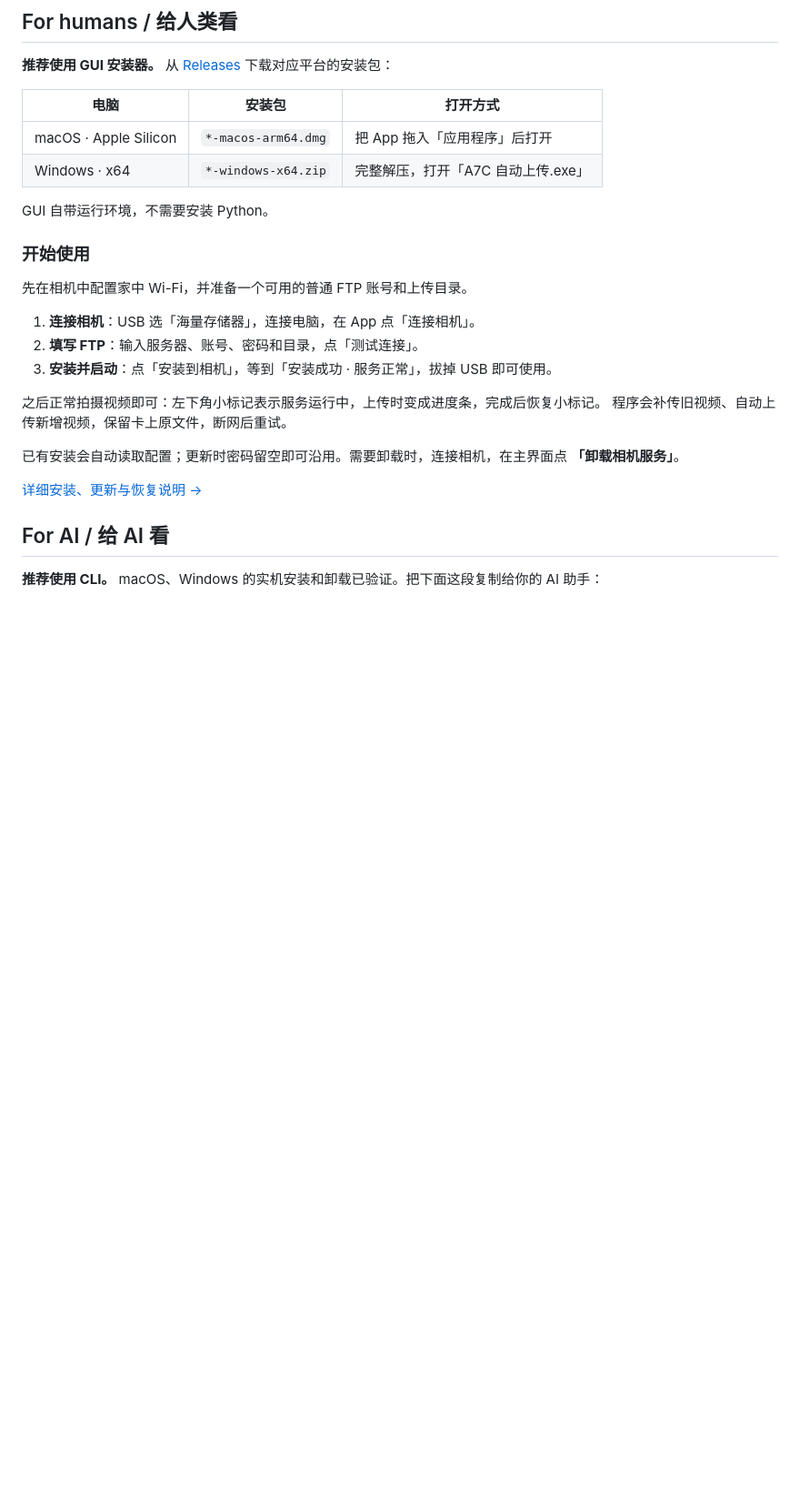
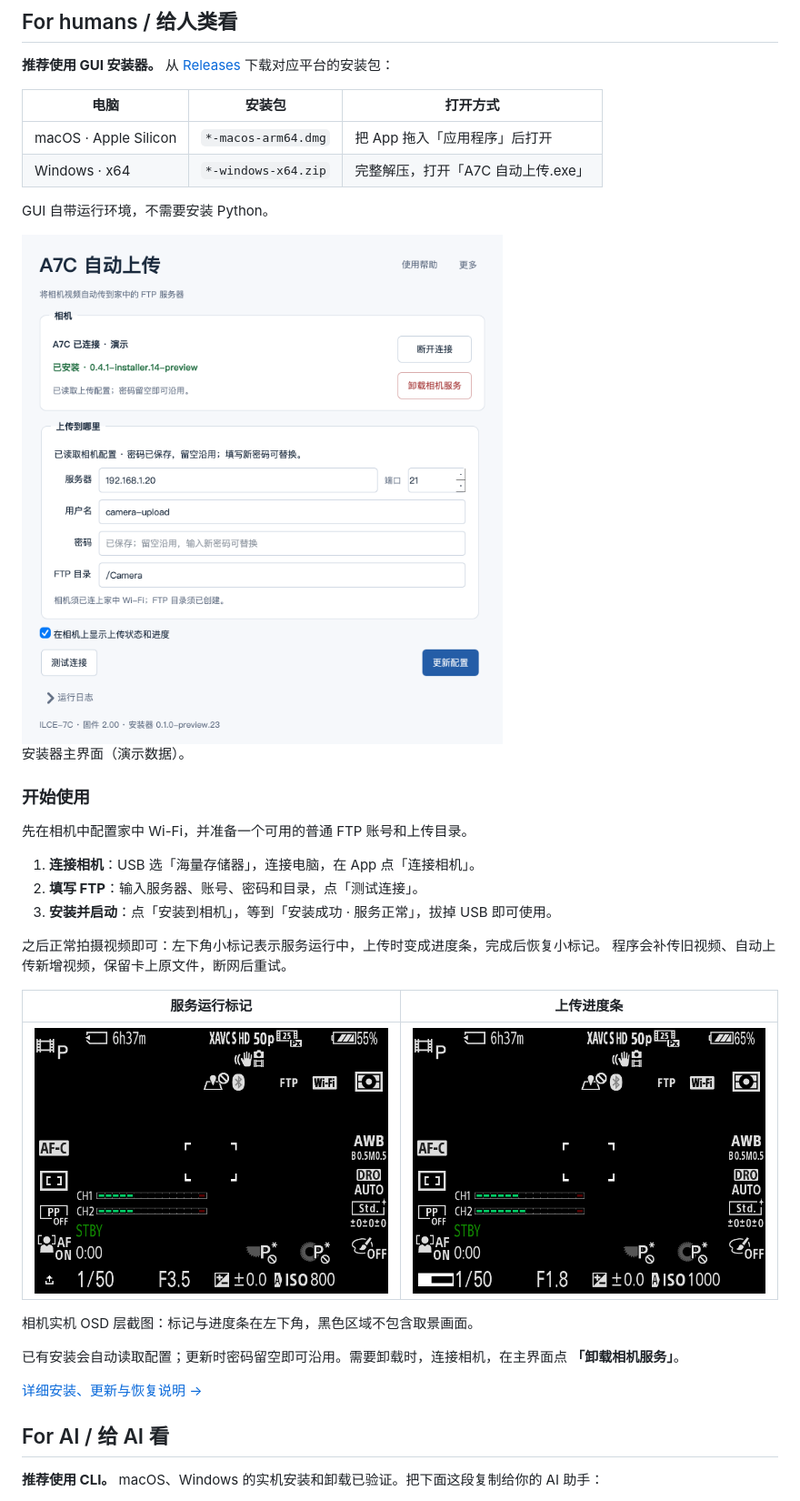
Before and after one commit to ProductivityToys/a7c-auto-upload, a Markdown page: README.md, the part around the change. Shown at 91% size. Drawn GitHub-style; pictures changed too: docs/screenshots/camera-progress.png (added), docs/screenshots/camera-ready.png (added), docs/screenshots/installer-macos.png (added); blank space fills up the shorter version.

Commit message:
Show installer and camera OSD screenshots in README

```diff
--- a/README.md
+++ b/README.md
@@ -18,6 +18,10 @@
 
 GUI 自带运行环境，不需要安装 Python。
 
+<img src="docs/screenshots/installer-macos.png" alt="A7C 安装器主界面，演示数据" width="760">
+
+安装器主界面（演示数据）。
+
 ### 开始使用
 
 先在相机中配置家中 Wi-Fi，并准备一个可用的普通 FTP 账号和上传目录。
@@ -28,6 +32,12 @@ GUI 自带运行环境，不需要安装 Python。
 
 之后正常拍摄视频即可：左下角小标记表示服务运行中，上传时变成进度条，完成后恢复小标记。
 程序会补传旧视频、自动上传新增视频，保留卡上原文件，断网后重试。
+
+| 服务运行标记 | 上传进度条 |
+| :---: | :---: |
+| <img src="docs/screenshots/camera-ready.png" alt="相机左下角的服务运行标记" width="420"> | <img src="docs/screenshots/camera-progress.png" alt="相机左下角的上传进度条" width="420"> |
+
+相机实机 OSD 层截图：标记与进度条在左下角，黑色区域不包含取景画面。
 
 已有安装会自动读取配置；更新时密码留空即可沿用。需要卸载时，连接相机，在主界面点 **「卸载相机服务」**。
 
```
